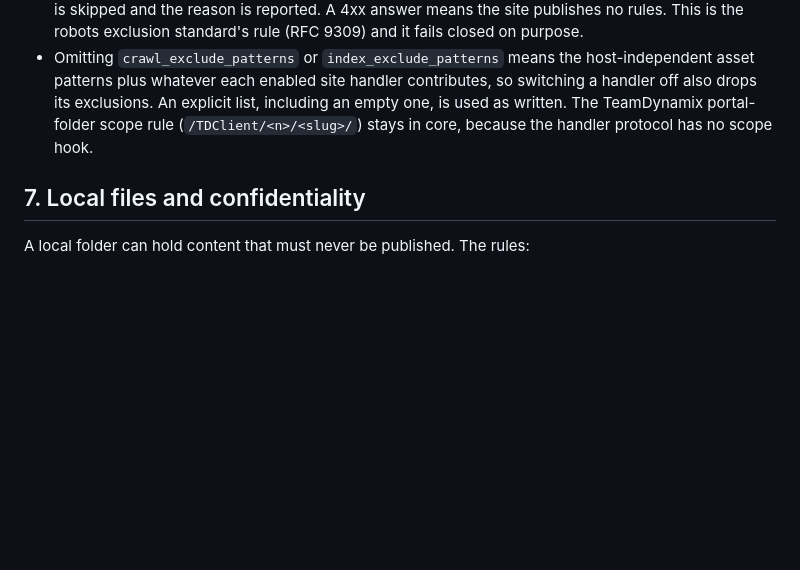
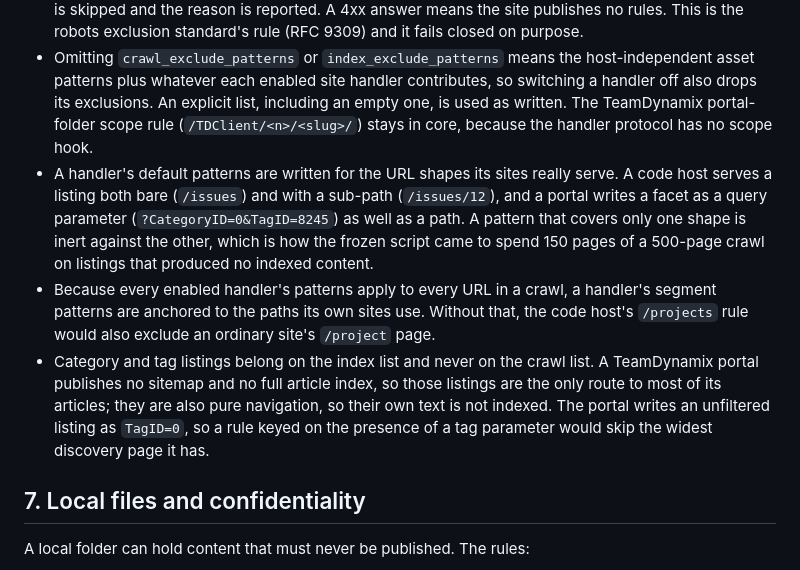
Before and after one commit to DepressionCenter/extractium, a Markdown page: docs/extractium-spec.md, the part around the change. GitHub-like rendering; blank space fills up the shorter version.

```diff
--- a/docs/extractium-spec.md
+++ b/docs/extractium-spec.md
@@ -236,6 +236,9 @@ The crawler identifies itself and respects the sites it reads.
 - `respect_robots_txt: false` is the operator's statement that they own the sites in scope, and it carries a second effect. With it off, a page that answers 401, 403, or 429 to the configured `user_agent` is requested once more with a common browser User-Agent, and both attempts are reported. Pages that were never refused are still fetched under the configured agent, and a 404 or a 5xx is never retried, because neither is a refusal. The two behaviours travel together deliberately: presenting as a browser is only defensible where ignoring robots rules already is.
 - When a site's `robots.txt` cannot be read (a 5xx answer or a network failure), every URL on that site is skipped and the reason is reported. A 4xx answer means the site publishes no rules. This is the robots exclusion standard's rule (RFC 9309) and it fails closed on purpose.
 - Omitting `crawl_exclude_patterns` or `index_exclude_patterns` means the host-independent asset patterns plus whatever each enabled site handler contributes, so switching a handler off also drops its exclusions. An explicit list, including an empty one, is used as written. The TeamDynamix portal-folder scope rule (`/TDClient/<n>/<slug>/`) stays in core, because the handler protocol has no scope hook.
+- A handler's default patterns are written for the URL shapes its sites really serve. A code host serves a listing both bare (`/issues`) and with a sub-path (`/issues/12`), and a portal writes a facet as a query parameter (`?CategoryID=0&TagID=8245`) as well as a path. A pattern that covers only one shape is inert against the other, which is how the frozen script came to spend 150 pages of a 500-page crawl on listings that produced no indexed content.
+- Because every enabled handler's patterns apply to every URL in a crawl, a handler's segment patterns are anchored to the paths its own sites use. Without that, the code host's `/projects` rule would also exclude an ordinary site's `/project` page.
+- Category and tag listings belong on the index list and never on the crawl list. A TeamDynamix portal publishes no sitemap and no full article index, so those listings are the only route to most of its articles; they are also pure navigation, so their own text is not indexed. The portal writes an unfiltered listing as `TagID=0`, so a rule keyed on the presence of a tag parameter would skip the widest discovery page it has.
 
 
 ## 7. Local files and confidentiality
```
Also changed, not shown: docs/configuration.md (+6 -2 lines).
